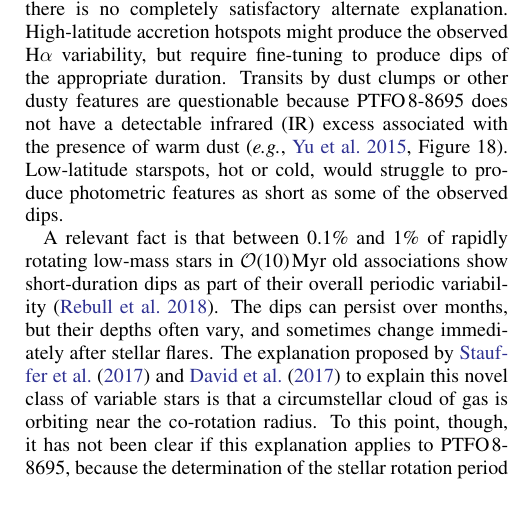
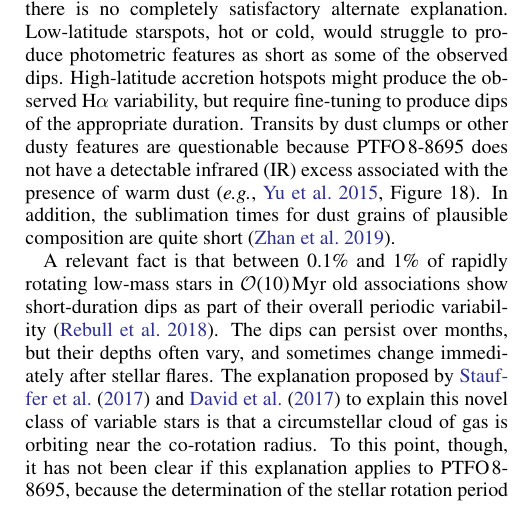
Before and after one commit to lgbouma/billy, a LaTeX paper (paper/ms.tex): part of one column of page 2 of 26, cut so that both start at the same text. Compiled offline with pdfLaTeX; a LaTeX package or settings file that is missing is left out; a missing bibliography style is replaced by a similar one.

Commit message:
update a few words in intro

```diff
--- a/paper/ms.tex
+++ b/paper/ms.tex
@@ -243,15 +243,16 @@ rotation axis, it would show photometric variability that has not been
 observed.
 
 While the planetary interpretation clearly faces challenges, there is
-no completely satisfactory alternate explanation.  High-latitude
-accretion hotspots might produce the observed H$\alpha$ variability,
-but require fine-tuning to produce dips of the appropriate duration.
-Transits by dust clumps or other dusty features are questionable
-because \ptfo\ does not have a detectable infrared (IR) excess
-associated with the presence of warm dust \citep[{\it
-e.g.},][Figure~18]{yu_tests_2015}.  Low-latitude starspots, hot or
-cold, would struggle to produce photometric features as short as some
-of the observed dips.
+no completely satisfactory alternate explanation.  Low-latitude
+starspots, hot or cold, would struggle to produce photometric features
+as short as some of the observed dips.  High-latitude accretion
+hotspots might produce the observed H$\alpha$ variability, but require
+fine-tuning to produce dips of the appropriate duration.  Transits by
+dust clumps or other dusty features are questionable because \ptfo\
+does not have a detectable infrared (IR) excess associated with the
+presence of warm dust \citep[{\it e.g.},][Figure~18]{yu_tests_2015}.
+In addition, the sublimation times for dust grains of plausible
+composition are quite short \citep{zhan_complex_2019}.
 
 A relevant fact is that between 0.1\% and 1\% of rapidly rotating
 low-mass stars in $\mathcal{O}$(10)$\,$Myr old associations show
```
Also changed, not shown: paper/f6.pdf, paper/ms.pdf, paper/ms.tex (4 more changed lines).
